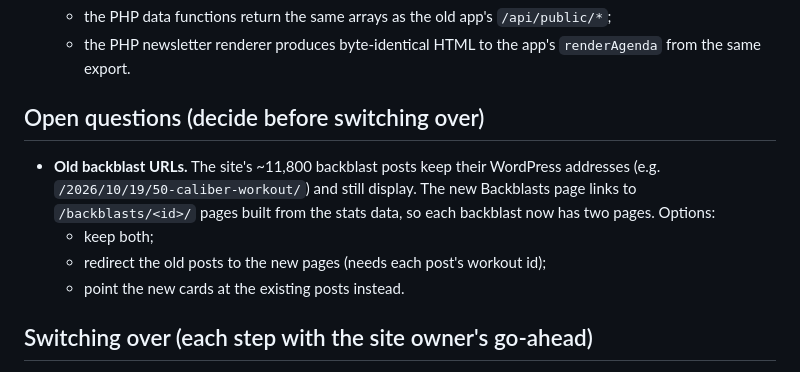
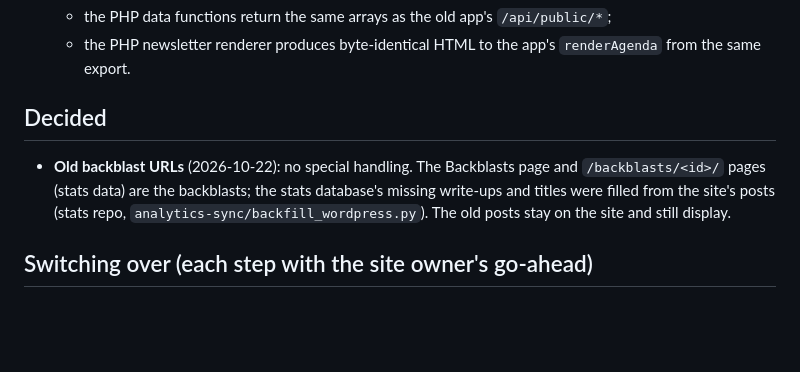
Before and after one commit to thefortf3/f3thefort, a Markdown page: wordpress-plugin/fort-weekly/README.md, the part around the change. Rendered like a GitHub page; blank space fills up the shorter version.

Commit message:
README: old backblast URLs decided (stats pages are the backblasts)
Co-Authored-By: Claude Opus 5.5 <noreply@anthropic.com>

```diff
--- a/wordpress-plugin/fort-weekly/README.md
+++ b/wordpress-plugin/fort-weekly/README.md
@@ -141,14 +141,12 @@ the same (`wordpress:7-php8.3-apache`, PHP 8.3.36).
   - the PHP newsletter renderer produces byte-identical HTML to the app's `renderAgenda` from the
     same export.
 
-## Open questions (decide before switching over)
+## Decided
 
-- **Old backblast URLs.** The site's ~11,800 backblast posts keep their WordPress addresses (e.g.
-  `/2026/10/19/50-caliber-workout/`) and still display. The new Backblasts page links to
-  `/backblasts/<id>/` pages built from the stats data, so each backblast now has two pages. Options:
-  - keep both;
-  - redirect the old posts to the new pages (needs each post's workout id);
-  - point the new cards at the existing posts instead.
+- **Old backblast URLs** (2026-10-22): no special handling. The Backblasts page and
+  `/backblasts/<id>/` pages (stats data) are the backblasts; the stats database's missing
+  write-ups and titles were filled from the site's posts (stats repo,
+  `analytics-sync/backfill_wordpress.py`). The old posts stay on the site and still display.
 
 ## Switching over (each step with the site owner's go-ahead)
 
```
